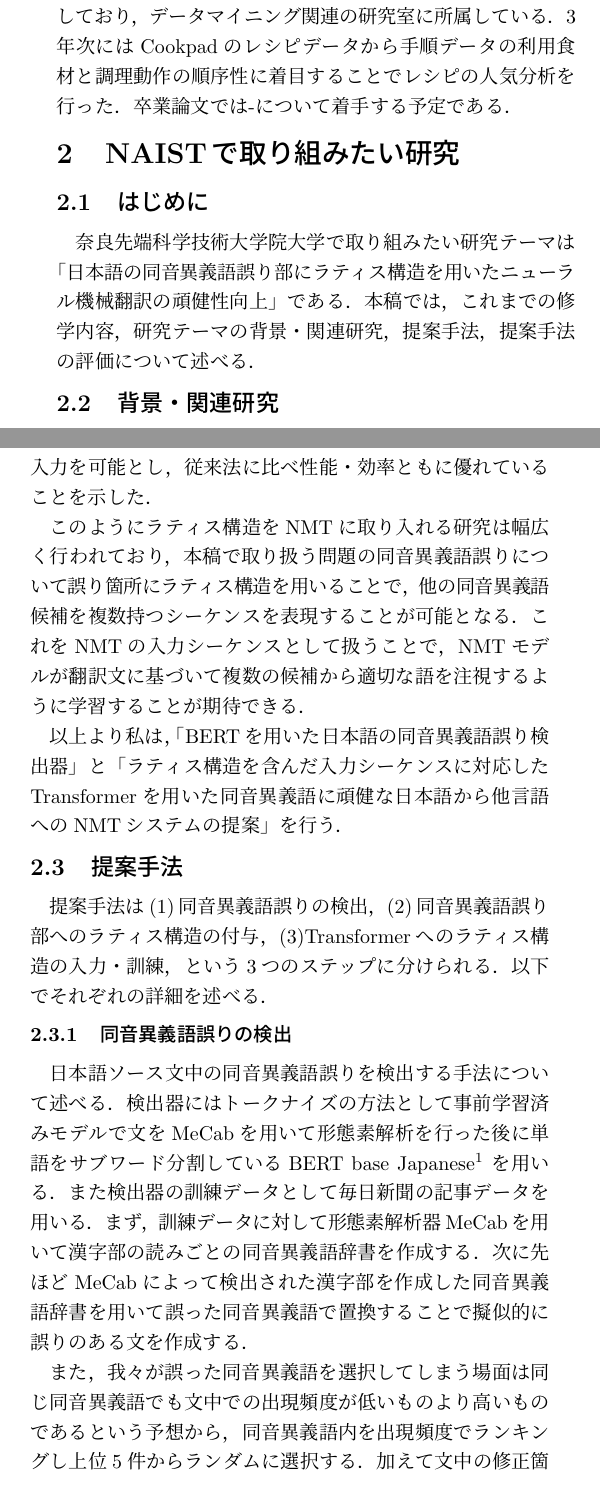
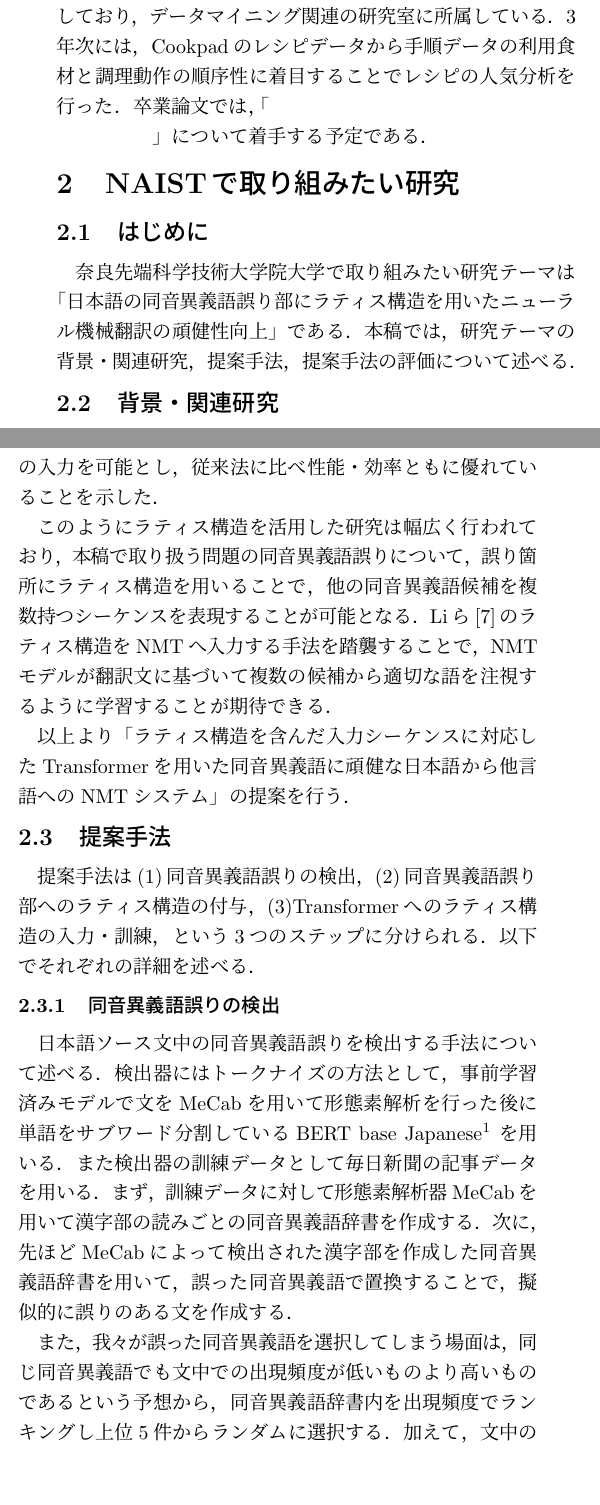
Before and after one commit to natsuda1da1/naist_essay, a LaTeX document (naist_essay.tex): two parts of the columns of page 1 of 3, joined at a grey line, cut so that both start at the same text, the shorter picture padded with empty space. Compiled offline with pLaTeX and dvipdfmx.

Commit message:
sentence fixed

```diff
--- a/naist_essay.tex
+++ b/naist_essay.tex
@@ -50,10 +50,10 @@
 \rhead{\parbox[b][1.35cm][b]{\textwidth}{\raggedleft 試験区分:情報科学区分\\氏名:夏見 昂樹\\希望研究室:自然言語処理学研究室\\現在の専門:データマイニング}}
 
 \section{これまでの修学内容}
-私は現在，龍谷大学先端理工学部電子情報通信課程に在学しており，データマイニング関連の研究室に所属している．3年次にはCookpadのレシピデータから手順データの利用食材と調理動作の順序性に着目することでレシピの人気分析を行った．卒業論文では-について着手する予定である．
+私は現在，龍谷大学先端理工学部電子情報通信課程に在学しており，データマイニング関連の研究室に所属している．3年次には，Cookpadのレシピデータから手順データの利用食材と調理動作の順序性に着目することでレシピの人気分析を行った．卒業論文では，「　　　　　　　　　　　　　　　　　　　　　」について着手する予定である．
 \section{NAISTで取り組みたい研究}
 \subsection{はじめに}
-奈良先端科学技術大学院大学で取り組みたい研究テーマは「日本語の同音異義語誤り部にラティス構造を用いたニューラル機械翻訳の頑健性向上」である．本稿では，これまでの修学内容，研究テーマの背景・関連研究，提案手法，提案手法の評価について述べる．
+奈良先端科学技術大学院大学で取り組みたい研究テーマは「日本語の同音異義語誤り部にラティス構造を用いたニューラル機械翻訳の頑健性向上」である．本稿では，研究テーマの背景・関連研究，提案手法，提案手法の評価について述べる．
 
 \subsection{背景・関連研究}
 近年，NMTモデルは目覚ましい発展を遂げているが，ほとんどのNMTモデルではノイズを含んだ入力は翻訳文に悪影響を与えてしまう\cite{Belinkov}.一般的な入力ノイズの一種として同音異義語ノイズが挙げられる．同音異義語ノイズは私たちが文章を作成時に誤った漢字変換をしてしまった際，音声入力時などに発生する．このようなノイズは入力文が膨大になるにつれ人手での検出は困難になり，翻訳時に理想的な出力を獲得するための障壁となる．
@@ -68,19 +68,19 @@ Qinら\cite{Qin}は，中国語から英語の翻訳にて同音異義語ノイ
     %\caption{バイアスのあるベクトル空間とバイアスが反映されたweb検索結果画面}
 %\end{figure}
 
-他方，NMTモデルの性能向上を図る取り組みの一例として入力シーケンスにラティス構造を取り入れる研究が行われている．しかし，近年NMTモデルとして非常に高い精度を達成したTransformerでは系列内での各トークンの位置情報を\textit{D}次元ベクトル表現に符号化する位置符号化が用いられており\cite{Vaswani}，ラティス構造をそのまま入力することは困難である\cite{Xiao}．そこで，Xiaoら\cite{Xiao}はセグメンテーションの多様性がNMTの精度に影響を与えるという仮定のもと，ラティス構造を構成するノードの1文字目を絶対位置とし，ラティス構造を単一のシーケンスで表現することでTransformerへの入力を可能とした．同時にラティスグラフ同士の距離を適切に扱えるself-attentionを用いたラティスベースのエンコーダを提案し，機械翻訳タスクにて従来のTransformerエンコーダーに比べ優位性を示した．Liら\cite{Li}は中国語NERタスクにてラティス構造を構成する各トークンに始点と終点の位置を割り当てスパンからなる平坦な構造に変換することでTransformerへの入力を可能とし，従来法に比べ性能・効率ともに優れていることを示した．
+他方，NMTモデルの性能向上を図る取り組みの一例として，入力シーケンスにラティス構造を取り入れる研究が行われている．しかし，近年NMTモデルとして非常に高い精度を達成したTransformerでは，系列内での各トークンの位置情報を\textit{D}次元ベクトル表現に符号化する位置符号化が用いられており\cite{Vaswani}，ラティス構造をそのまま入力することは困難である\cite{Xiao}．そこで，Xiaoら\cite{Xiao}はセグメンテーションの多様性がNMTの精度に影響を与えるという仮定のもと，ラティス構造を構成するノードの1文字目を絶対位置とし，ラティス構造を単一のシーケンスで表現することでTransformerへの入力を可能とした．同時にラティスグラフ同士の距離を適切に扱えるself-attentionを用いたラティスベースのエンコーダを提案し，機械翻訳タスクにて従来のTransformerエンコーダーに比べ優位性を示した．Liら\cite{Li}は中国語NERタスクにて，ラティス構造を構成する各トークンに始点と終点の位置を割り当てスパンからなる平坦な構造に変換することでTransformerへの入力を可能とし，従来法に比べ性能・効率ともに優れていることを示した．
 
-このようにラティス構造をNMTに取り入れる研究は幅広く行われており，本稿で取り扱う問題の同音異義語誤りについて誤り箇所にラティス構造を用いることで，他の同音異義語候補を複数持つシーケンスを表現することが可能となる．これをNMTの入力シーケンスとして扱うことで，NMTモデルが翻訳文に基づいて複数の候補から適切な語を注視するように学習することが期待できる．
+このようにラティス構造を活用した研究は幅広く行われており，本稿で取り扱う問題の同音異義語誤りについて，誤り箇所にラティス構造を用いることで，他の同音異義語候補を複数持つシーケンスを表現することが可能となる．Liら\cite{Li}のラティス構造をNMTへ入力する手法を踏襲することで，NMTモデルが翻訳文に基づいて複数の候補から適切な語を注視するように学習することが期待できる．
 
-以上より私は，「BERTを用いた日本語の同音異義語誤り検出器」と「ラティス構造を含んだ入力シーケンスに対応したTransformerを用いた同音異義語に頑健な日本語から他言語へのNMTシステムの提案」を行う．
+以上より「ラティス構造を含んだ入力シーケンスに対応したTransformerを用いた同音異義語に頑健な日本語から他言語へのNMTシステム」の提案を行う．
 
 \subsection{提案手法}
 提案手法は(1)同音異義語誤りの検出，(2)同音異義語誤り部へのラティス構造の付与，(3)Transformerへのラティス構造の入力・訓練，という3つのステップに分けられる．以下でそれぞれの詳細を述べる．
 \subsubsection{同音異義語誤りの検出}
 日本語ソース文中の同音異義語誤りを検出する手法について述べる．
-検出器にはトークナイズの方法として事前学習済みモデルで文をMeCabを用いて形態素解析を行った後に単語をサブワード分割しているBERT base Japanese\footnote{https://huggingface.co/cl-tohoku/bert-base-japanese-whole-word-masking}
+検出器にはトークナイズの方法として，事前学習済みモデルで文をMeCabを用いて形態素解析を行った後に単語をサブワード分割しているBERT base Japanese\footnote{https://huggingface.co/cl-tohoku/bert-base-japanese-whole-word-masking}
 を用いる．また検出器の訓練データとして毎日新聞の記事データを用いる．
-まず，訓練データに対して形態素解析器MeCabを用いて漢字部の読みごとの同音異義語辞書を作成する．次に先ほどMeCabによって検出された漢字部を作成した同音異義語辞書を用いて誤った同音異義語で置換することで擬似的に誤りのある文を作成する．
+まず，訓練データに対して形態素解析器MeCabを用いて漢字部の読みごとの同音異義語辞書を作成する．次に，先ほどMeCabによって検出された漢字部を作成した同音異義語辞書を用いて，誤った同音異義語で置換することで，擬似的に誤りのある文を作成する．
 
 \begin{figure}[h]
    \centering
@@ -94,5 +94,5 @@ Qinら\cite{Qin}は，中国語から英語の翻訳にて同音異義語ノイ
     \caption{ラティス構造と変換後の入力シーケンス}
 \end{figure}
 
-また，我々が誤った同音異義語を選択してしまう場面は同じ同音異義語でも文中での出現頻度が低いものより高いものであるという予想から，同音異義語内を出現頻度でランキングし上位5件からランダムに選択する．加えて文中の修正箇所は3箇所までとし，この数を超えないようにランダムに選択する\footnote{これらのパラメータについては検討する必要がある}．作成された正文と誤り文を用いて各トークンごとに0(誤りなし)と1(誤りあり)の二値分類教師あり学習をBERTに対して行う．
+また，我々が誤った同音異義語を選択してしまう場面は，同じ同音異義語でも文中での出現頻度が低いものより高いものであるという予想から，同音異義語辞書内を出現頻度でランキングし上位5件からランダムに選択する．加えて，文中の修正箇所は3箇所までとし，この数を超えないようにランダムに選択する\footnote{これらのパラメータについては検討する必要がある}．作成された正文と誤り文を用いて各トークンごとに0(誤りなし)と1(誤りあり)の二値分類教師あり学習をBERTに対して行う．
 
```
Also changed, not shown: detector.pdf, detector_svg-tex.eps, lattice.pdf, lattice_svg-tex.eps, naist_essay.pdf, naist_essay.tex (28 more changed lines), 3 other files.
